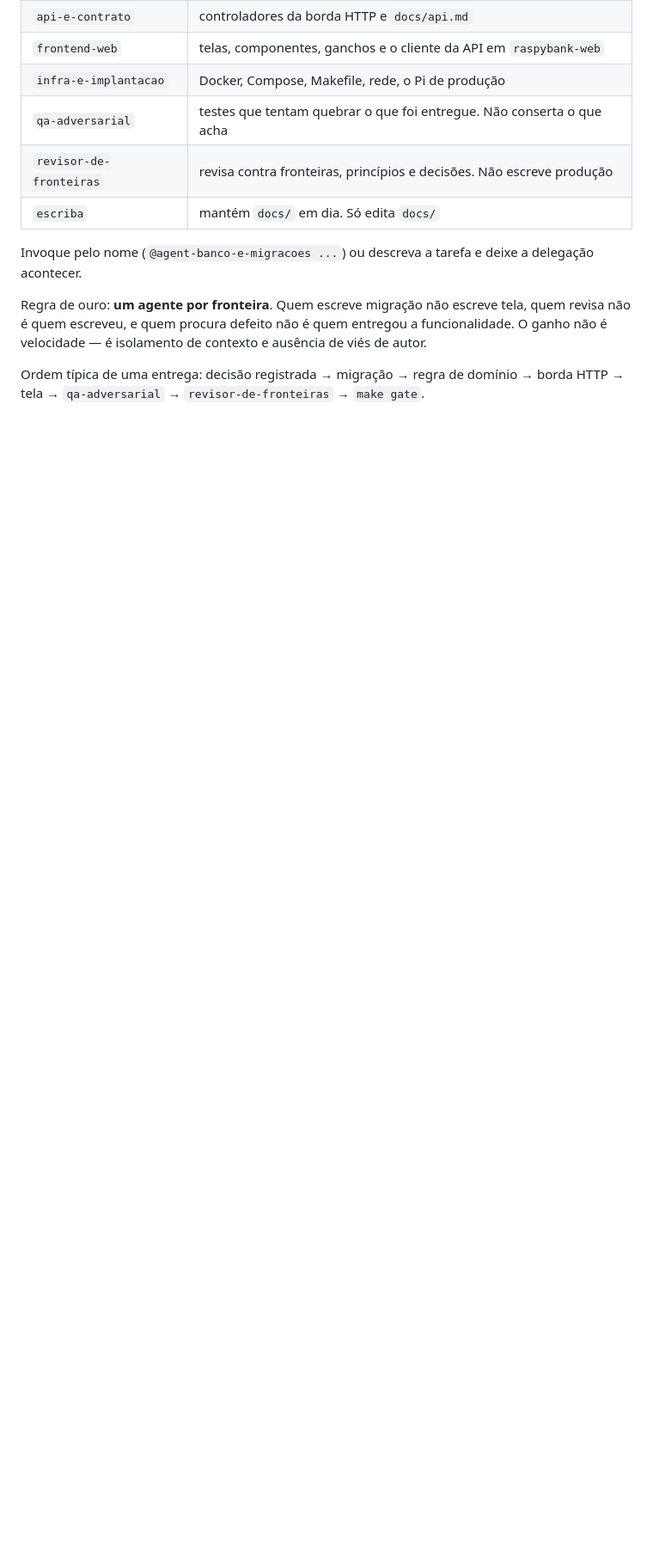
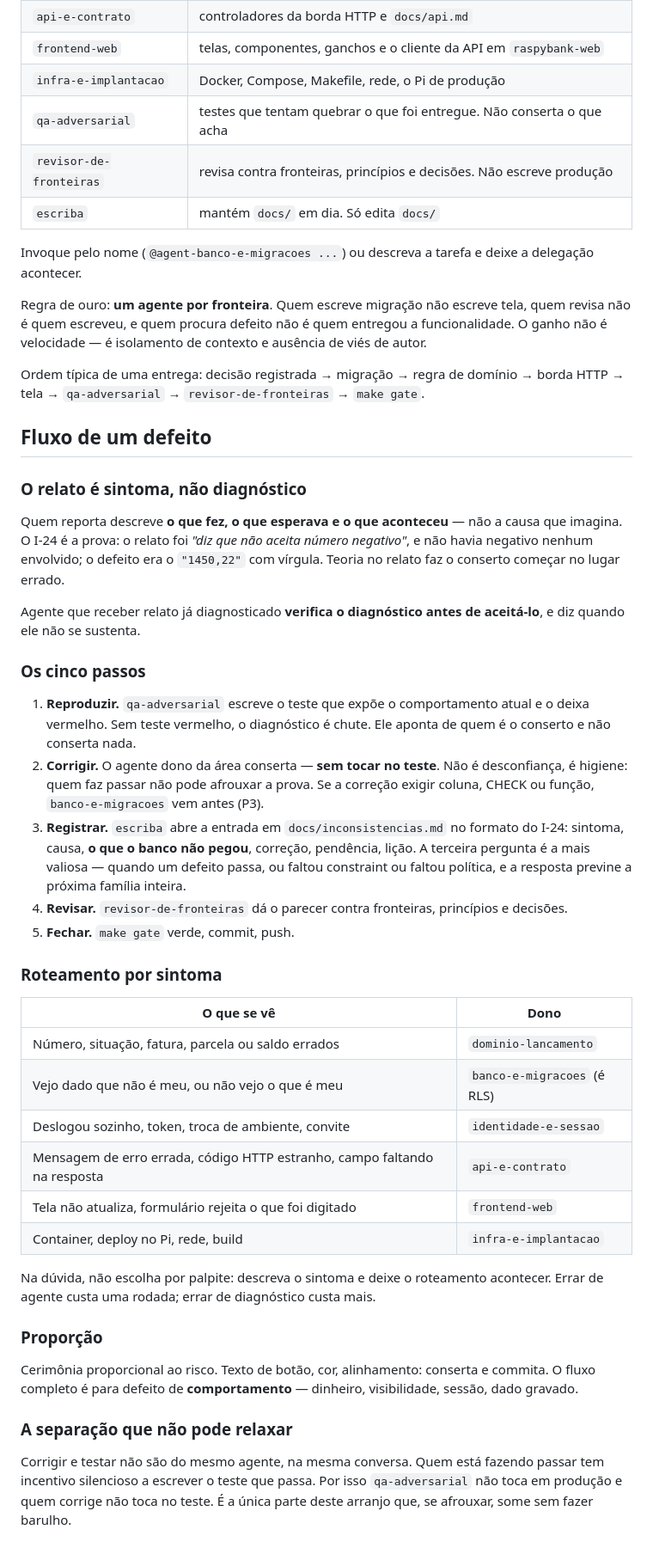
Before and after one commit to abnermiras/RaspyBank, a Markdown page: CLAUDE.md, the part around the change. Shown at 86% size. GitHub-like rendering; blank space fills up the shorter version.

Commit message:
CLAUDE.md ganha o fluxo de um defeito, do relato ao commit
Os agentes ja sabiam cada um a sua fronteira, mas nenhum sabia a ORDEM em que
sao chamados quando aparece um defeito. Faltando isso, cada sessao reinventava o
percurso — e o percurso e justamente onde a disciplina do projeto mora.

Cinco passos: reproduzir com teste vermelho, corrigir com o dono da area,
registrar em inconsistencias.md, revisar, fechar no make gate. Mais a tabela de
roteamento por sintoma, para que ninguem escolha agente por palpite.

Duas regras que a secao existe para tornar exigiveis, e nao apenas combinadas:

O relato e sintoma, nao diagnostico. O I-24 e a prova no proprio repositorio — o
relato foi "diz que nao aceita numero negativo" e nao havia negativo nenhum. Um
agente que recebe relato ja diagnosticado agora tem instrucao explicita de
conferir o diagnostico antes de aceita-lo.

Corrigir e testar nao sao do mesmo agente. Quem faz passar tem incentivo
silencioso a escrever o teste que passa. E a unica parte deste arranjo que, se
afrouxar, some sem fazer barulho — entao ela fica escrita.

Co-Authored-By: Claude Opus 5 <noreply@anthropic.com>
Claude-Session: https://claude.ai/code/session_012G65qbJKy9QihoVdKEgcDZ

```diff
--- a/CLAUDE.md
+++ b/CLAUDE.md
@@ -122,3 +122,56 @@ velocidade — é isolamento de contexto e ausência de viés de autor.
 
 Ordem típica de uma entrega: decisão registrada → migração → regra de domínio → borda HTTP →
 tela → `qa-adversarial` → `revisor-de-fronteiras` → `make gate`.
+
+## Fluxo de um defeito
+
+### O relato é sintoma, não diagnóstico
+
+Quem reporta descreve **o que fez, o que esperava e o que aconteceu** — não a causa que
+imagina. O I-24 é a prova: o relato foi *"diz que não aceita número negativo"*, e não havia
+negativo nenhum envolvido; o defeito era o `"1450,22"` com vírgula. Teoria no relato faz o
+conserto começar no lugar errado.
+
+Agente que receber relato já diagnosticado **verifica o diagnóstico antes de aceitá-lo**, e diz
+quando ele não se sustenta.
+
+### Os cinco passos
+
+1. **Reproduzir.** `qa-adversarial` escreve o teste que expõe o comportamento atual e o deixa
+   vermelho. Sem teste vermelho, o diagnóstico é chute. Ele aponta de quem é o conserto e não
+   conserta nada.
+2. **Corrigir.** O agente dono da área conserta — **sem tocar no teste**. Não é desconfiança,
+   é higiene: quem faz passar não pode afrouxar a prova. Se a correção exigir coluna, CHECK ou
+   função, `banco-e-migracoes` vem antes (P3).
+3. **Registrar.** `escriba` abre a entrada em `docs/inconsistencias.md` no formato do I-24:
+   sintoma, causa, **o que o banco não pegou**, correção, pendência, lição. A terceira pergunta
+   é a mais valiosa — quando um defeito passa, ou faltou constraint ou faltou política, e a
+   resposta previne a próxima família inteira.
+4. **Revisar.** `revisor-de-fronteiras` dá o parecer contra fronteiras, princípios e decisões.
+5. **Fechar.** `make gate` verde, commit, push.
+
+### Roteamento por sintoma
+
+| O que se vê | Dono |
+|---|---|
+| Número, situação, fatura, parcela ou saldo errados | `dominio-lancamento` |
+| Vejo dado que não é meu, ou não vejo o que é meu | `banco-e-migracoes` (é RLS) |
+| Deslogou sozinho, token, troca de ambiente, convite | `identidade-e-sessao` |
+| Mensagem de erro errada, código HTTP estranho, campo faltando na resposta | `api-e-contrato` |
+| Tela não atualiza, formulário rejeita o que foi digitado | `frontend-web` |
+| Container, deploy no Pi, rede, build | `infra-e-implantacao` |
+
+Na dúvida, não escolha por palpite: descreva o sintoma e deixe o roteamento acontecer. Errar de
+agente custa uma rodada; errar de diagnóstico custa mais.
+
+### Proporção
+
+Cerimônia proporcional ao risco. Texto de botão, cor, alinhamento: conserta e commita. O fluxo
+completo é para defeito de **comportamento** — dinheiro, visibilidade, sessão, dado gravado.
+
+### A separação que não pode relaxar
+
+Corrigir e testar não são do mesmo agente, na mesma conversa. Quem está fazendo passar tem
+incentivo silencioso a escrever o teste que passa. Por isso `qa-adversarial` não toca em
+produção e quem corrige não toca no teste. É a única parte deste arranjo que, se afrouxar,
+some sem fazer barulho.
```
